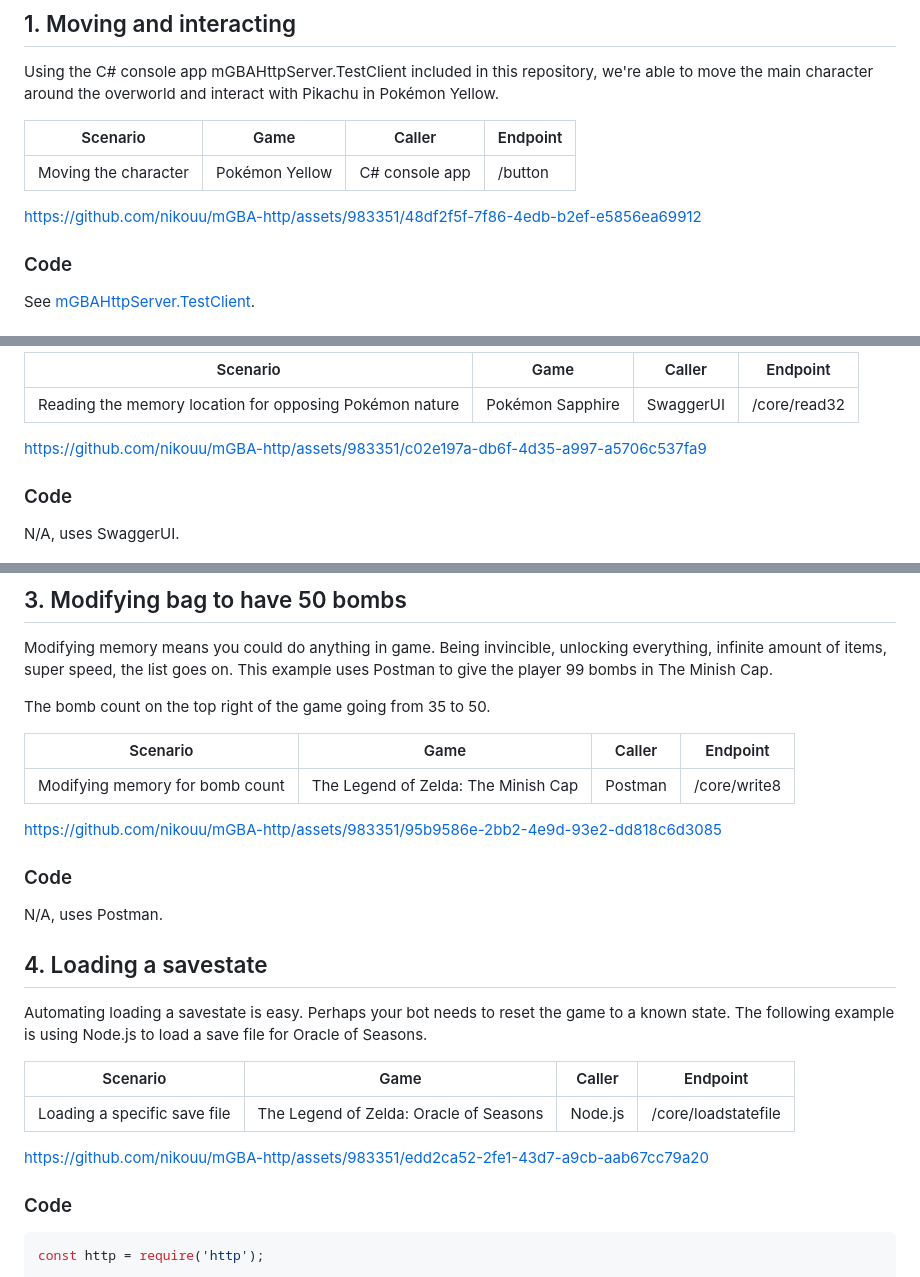
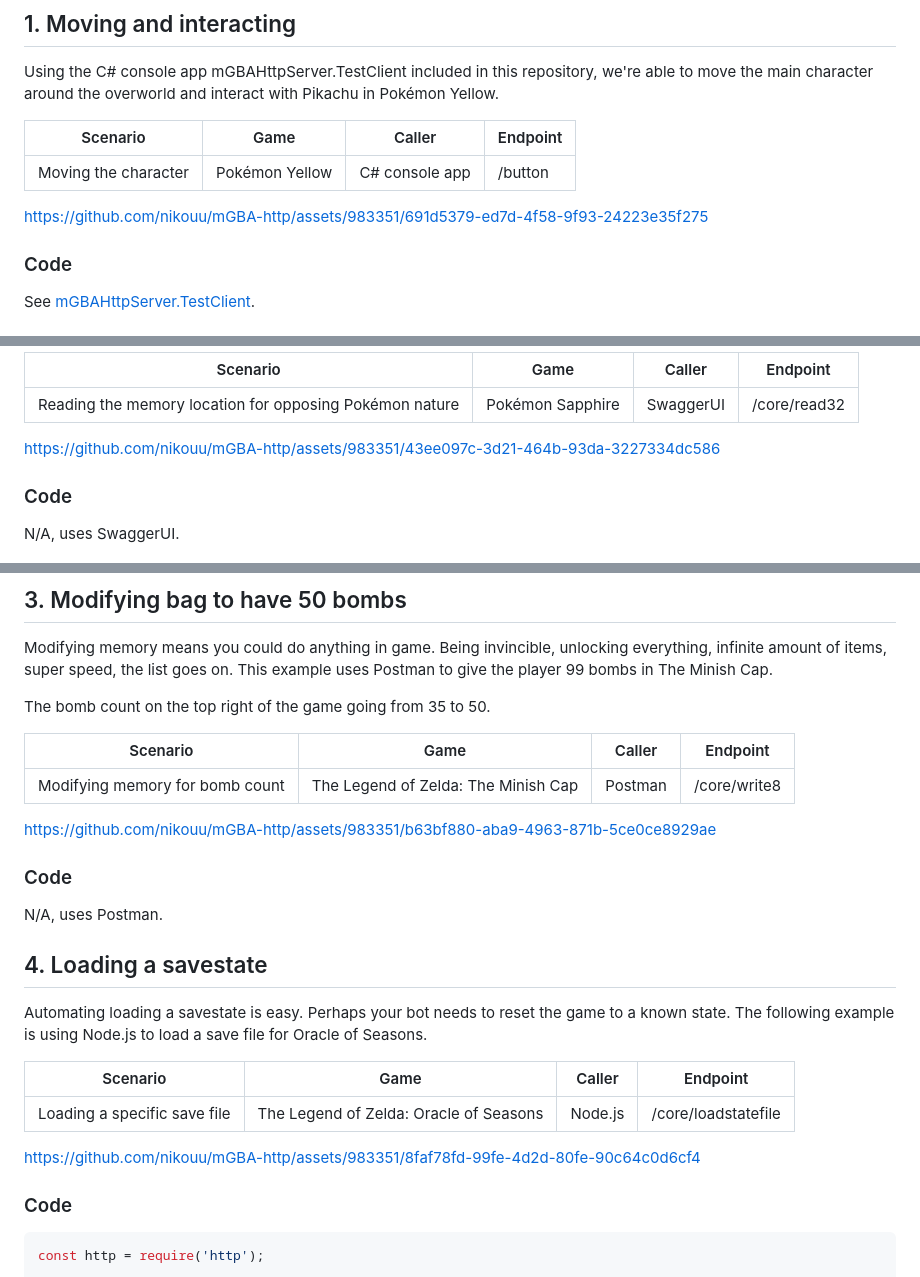
Before and after one commit to nikouu/mGBA-http, a Markdown page: docs/Examples.md, 3 parts joined by grey strips. GitHub-like rendering.

Commit message:
Update Examples.md
Used a more acceptable codec. See notes for example

````diff
--- a/docs/Examples.md
+++ b/docs/Examples.md
@@ -18,7 +18,7 @@ Using the C# console app mGBAHttpServer.TestClient included in this repository,
 | -------------------- | -------------- | -------------- | -------- |
 | Moving the character | Pokémon Yellow | C# console app | /button  |
 
-https://github.com/nikouu/mGBA-http/assets/983351/48df2f5f-7f86-4edb-b2ef-e5856ea69912
+https://github.com/nikouu/mGBA-http/assets/983351/691d5379-ed7d-4f58-9f93-24223e35f275
 
 ### Code
 See [mGBAHttpServer.TestClient](../src/mGBAHttpServer.TestClient).
@@ -38,7 +38,7 @@ We can validate this by checking the nature of the Pokémon just caught. In this
 | ------------------------------------------------------- | ---------------- | --------- | ------------ |
 | Reading the memory location for opposing Pokémon nature | Pokémon Sapphire | SwaggerUI | /core/read32 |
 
-https://github.com/nikouu/mGBA-http/assets/983351/c02e197a-db6f-4d35-a997-a5706c537fa9
+https://github.com/nikouu/mGBA-http/assets/983351/43ee097c-3d21-464b-93da-3227334dc586
 
 ### Code
 N/A, uses SwaggerUI.
@@ -52,7 +52,7 @@ The bomb count on the top right of the game going from 35 to 50.
 | ------------------------------- | ----------------------------------- | ------- | ------------ |
 | Modifying memory for bomb count | The Legend of Zelda: The Minish Cap | Postman | /core/write8 |
 
-https://github.com/nikouu/mGBA-http/assets/983351/95b9586e-2bb2-4e9d-93e2-dd818c6d3085
+https://github.com/nikouu/mGBA-http/assets/983351/b63bf880-aba9-4963-871b-5ce0ce8929ae
 
 ### Code
 N/A, uses Postman.
@@ -64,7 +64,7 @@ Automating loading a savestate is easy. Perhaps your bot needs to reset the game
 | ---------------------------- | -------------------------------------- | ------- | ------------------ |
 | Loading a specific save file | The Legend of Zelda: Oracle of Seasons | Node.js | /core/loadstatefile |
 
-https://github.com/nikouu/mGBA-http/assets/983351/edd2ca52-2fe1-43d7-a9cb-aab67cc79a20
+https://github.com/nikouu/mGBA-http/assets/983351/8faf78fd-99fe-4d2d-80fe-90c64c0d6cf4
 
 ### Code
 ```javascript
````
Also changed, not shown: other parts of docs/Examples.md (+3 -3 lines).
